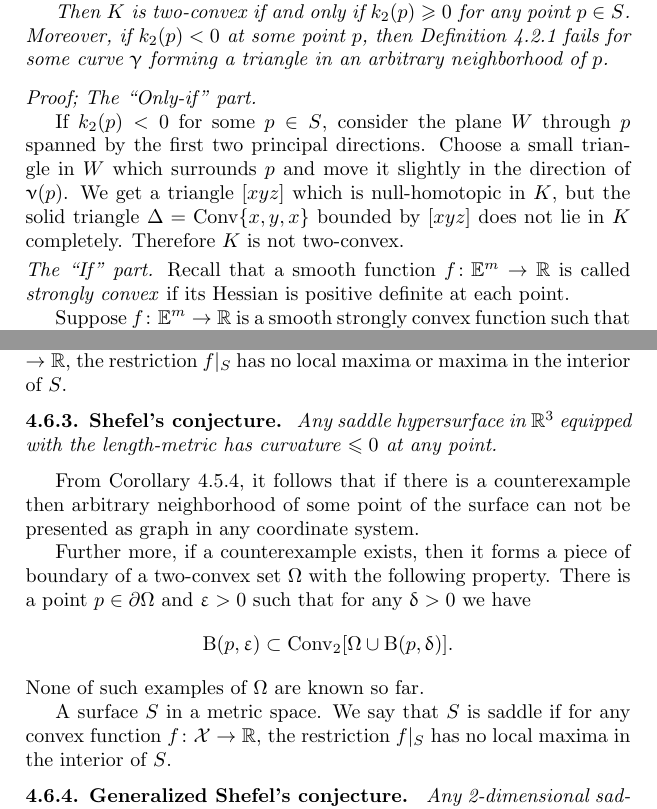
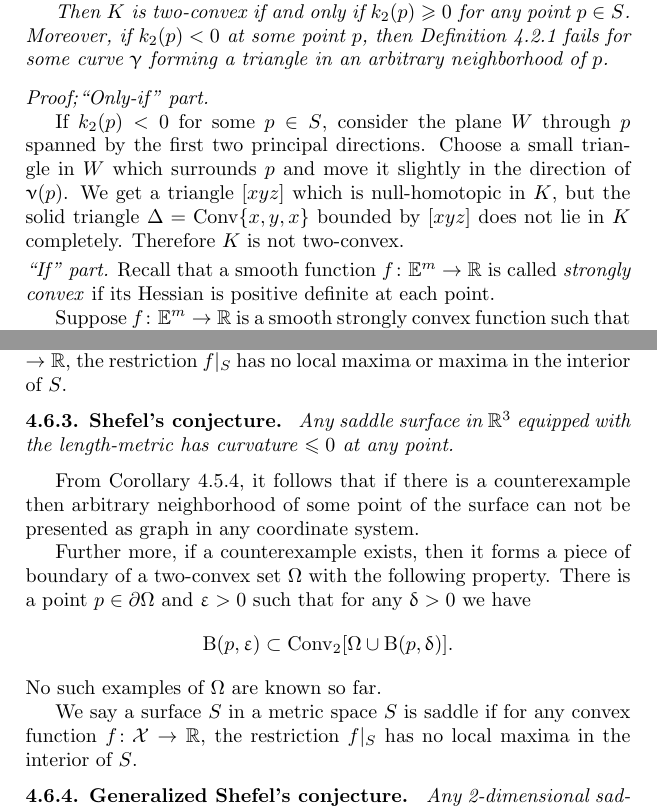
Before and after one commit to anton-petrunin/invitation, a LaTeX thesis (invitation.tex, which reads examples.tex): two parts of pages 57 and 68 of 82, joined at a grey line, cut so that both start at the same text. Compiled offline with pdfLaTeX.

Commit message:
examples.tex

```diff
--- a/examples.tex
+++ b/examples.tex
@@ -99,7 +99,7 @@ Moreover, if $k_2(p)<0$ at some point $p$, then Definition~\ref{def:two-convex}
 \end{thm}
 
 
-\parit{Proof; The ``Only-if'' part.}
+\parit{Proof;``Only-if'' part.}
 
 If $k_2(p)<0$ for some $p\in S$,
 consider the plane $W$ through $p$  spanned by the first two principal directions.
@@ -111,7 +111,7 @@ Therefore $K$ is not two-convex.
 
 
 
-\parit{The ``If'' part.}
+\parit{``If'' part.}
 Recall that a smooth function $f\:\EE^m\to\RR$ is called \emph{strongly convex} if its Hessian is
  positive definite at each point.
 
@@ -785,7 +785,7 @@ A surface $S$ in $\EE^3$ is called saddle if for any linear function $f\:\spc{X}
 the restriction $f|_S$ has no local maxima or maxima in the interior of $S$.
 
 \begin{thm}{Shefel's conjecture}
-Any saddle hypersurface in $\RR^3$ equipped with the length-metric has curvature $\le 0$ at any point.
+Any saddle surface in $\RR^3$ equipped with the length-metric has curvature $\le 0$ at any point.
 \end{thm}
 
 From Corollary \ref{cor:shefel}, it follows that if there is a counterexample then arbitrary neighborhood of some point of the surface can not be presented as graph in any coordinate system.
@@ -795,10 +795,9 @@ then it forms a piece of boundary of a two-convex set $\Omega$ with the followin
 There is a point $p\in\partial \Omega$ and $\eps>0$
 such that for any $\delta>0$  we have
 \[\oBall(p,\eps)\subset\Conv_2[\Omega\cup \oBall(p,\delta)].\]
-None of such examples of $\Omega$ are known so far.
+No such examples of $\Omega$ are known so far.
 
-A surface $S$ in a metric space.
-We say that $S$ is saddle if for any convex function $f\:\spc{X}\to\RR$,
+We say a surface $S$ in a metric space $S$ is saddle if for any convex function $f\:\spc{X}\to\RR$,
 the restriction $f|_S$ has no local maxima in the interior of $S$.
 
 \begin{thm}{Generalized Shefel's  conjecture}
```
Also changed, not shown: examples.tex (12 more changed lines).
